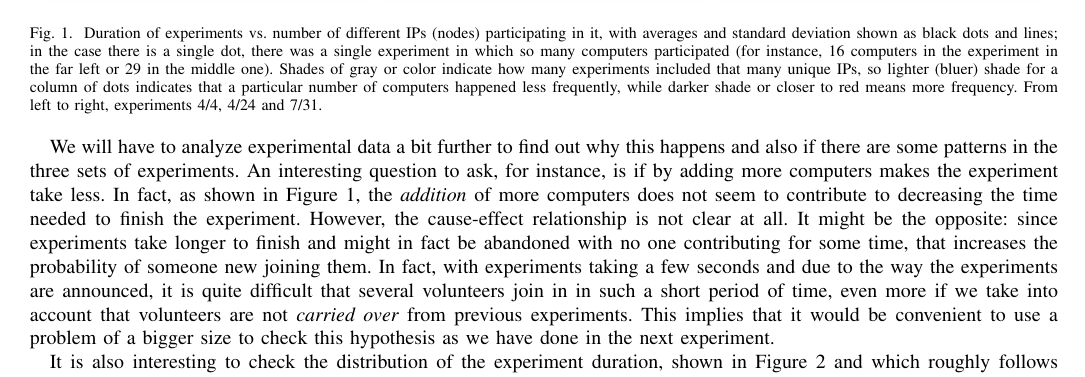
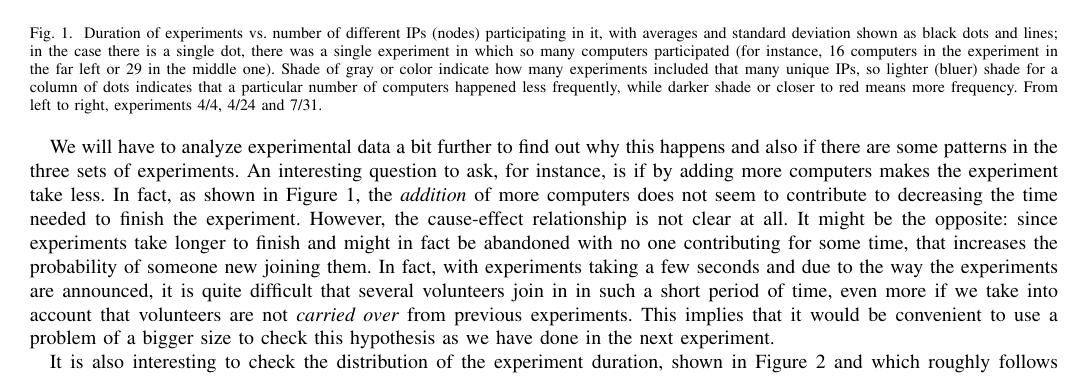
Before and after one commit to JJ/modeling-volunteer-computing, a LaTeX paper (special-issue-ci/volunteer-clouds-ieee-ci-si.tex): part of page 4 of 12, cut so that both start at the same text. Compiled offline with pdfLaTeX.

Commit message:
Adjusts caption closes #91

```diff
--- a/special-issue-ci/volunteer-clouds-ieee-ci-si.tex
+++ b/special-issue-ci/volunteer-clouds-ieee-ci-si.tex
@@ -561,7 +561,7 @@ will voluntarily perform.
   experiment in which so many computers participated (for instance, 16
   computers in the experiment in the far left or 29 in the middle
   one).
-Shades of gray or color indicate how many experiments included that many unique IPs,
+Shade of gray or color indicate how many experiments included that many unique IPs,
 so lighter (bluer) shade for a column of dots indicates that a particular number
 of computers happened less frequently, while darker shade or closer to
 red means more frequency.
```
